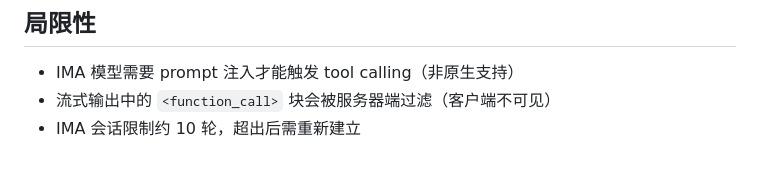
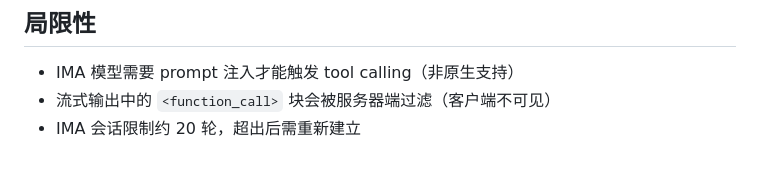
Before and after one commit to w1233660/ima2api, a Markdown page: README.md, the part around the change. Rendered like a GitHub page.

```diff
--- a/README.md
+++ b/README.md
@@ -178,4 +178,4 @@ with client.messages.stream(
 
 - IMA 模型需要 prompt 注入才能触发 tool calling（非原生支持）
 - 流式输出中的 `<function_call>` 块会被服务器端过滤（客户端不可见）
-- IMA 会话限制约 10 轮，超出后需重新建立
+- IMA 会话限制约 20 轮，超出后需重新建立
```
